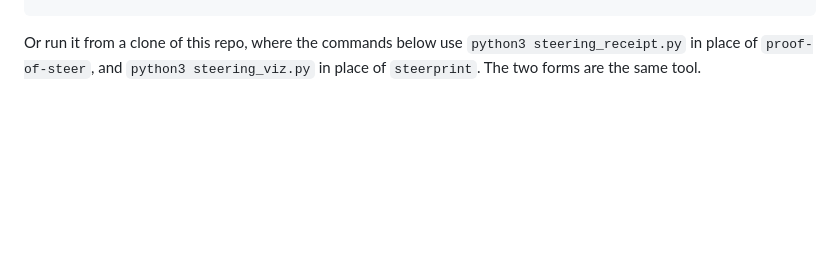
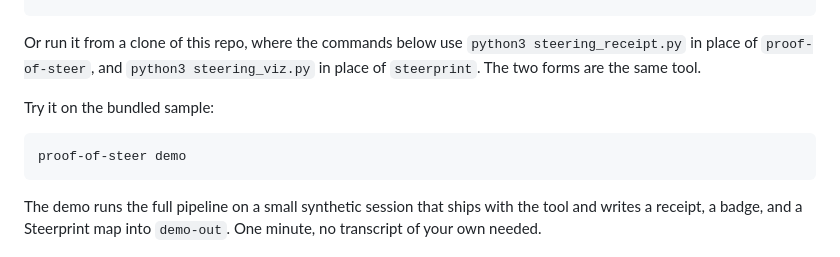
Before and after one commit to jurayh/proof-of-steer, a Markdown page: README.md, the part around the change. Drawn GitHub-style; blank space fills up the shorter version.

Commit message:
Document the demo command in the quickstart

````diff
--- a/README.md
+++ b/README.md
@@ -48,6 +48,14 @@ pipx install proof-of-steer
 ```
 
 Or run it from a clone of this repo, where the commands below use `python3 steering_receipt.py` in place of `proof-of-steer`, and `python3 steering_viz.py` in place of `steerprint`. The two forms are the same tool.
+
+Try it on the bundled sample:
+
+```bash
+proof-of-steer demo
+```
+
+The demo runs the full pipeline on a small synthetic session that ships with the tool and writes a receipt, a badge, and a Steerprint map into `demo-out`. One minute, no transcript of your own needed.
 
 ![A steered session building up turn by turn](assets/steerprint-animated.gif)
 
````
